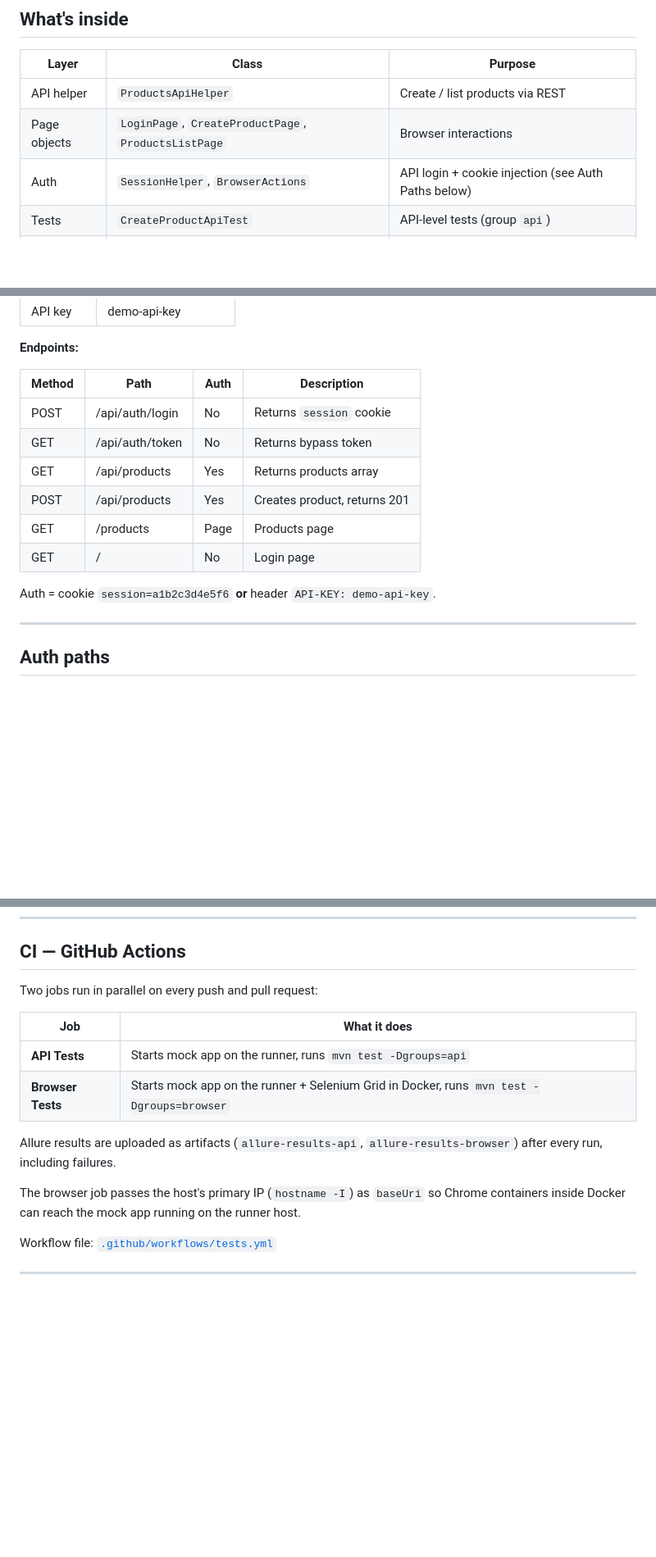
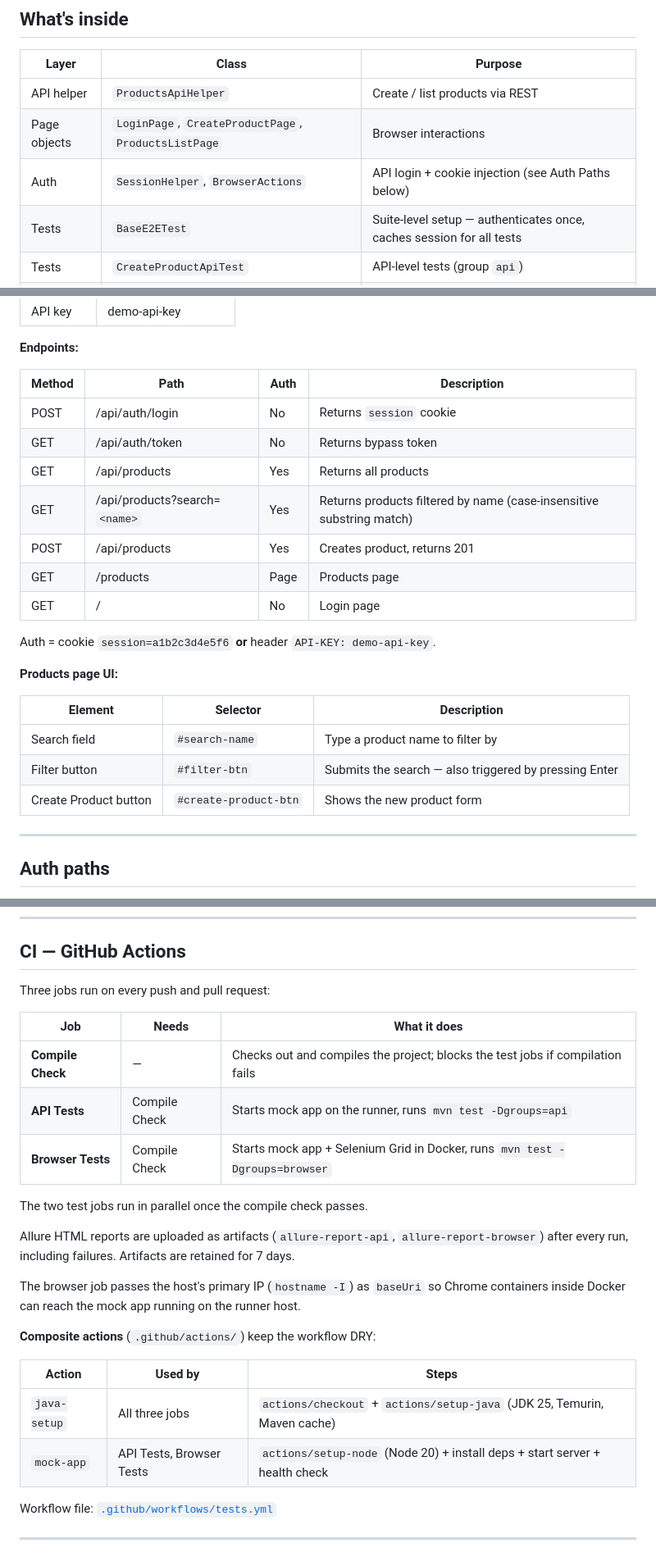
Before and after one commit to MustafaAgamy/Test-Automation-Project-Template, a Markdown page: README.md, 3 parts joined by grey strips. Shown at 82% size. Drawn GitHub-style; blank space fills up the shorter version.

Commit message:
docs(readme): fill gaps from recent changes
- Add BaseE2ETest to What's inside table and project structure
- Add .github/actions/ to project structure tree
- Document GET /api/products?search= endpoint
- Add Products page UI elements table (search field, Filter button)
- Fix CI section: three jobs (compile check gates the two test jobs),
  correct artifact names, document composite actions

Co-Authored-By: Claude Sonnet 4.6 <noreply@anthropic.com>

```diff
--- a/README.md
+++ b/README.md
@@ -14,6 +14,7 @@ Use it as a starting point for new projects or as a teaching reference for SHAFT
 | API helper | `ProductsApiHelper` | Create / list products via REST |
 | Page objects | `LoginPage`, `CreateProductPage`, `ProductsListPage` | Browser interactions |
 | Auth | `SessionHelper`, `BrowserActions` | API login + cookie injection (see Auth Paths below) |
+| Tests | `BaseE2ETest` | Suite-level setup — authenticates once, caches session for all tests |
 | Tests | `CreateProductApiTest` | API-level tests (group `api`) |
 | Tests | `ProductE2ETest` | End-to-end browser tests (group `browser`) |
 | Utilities | `TestData`, `CustomMethods` | Shared test data store and helpers |
@@ -78,16 +87,25 @@ node server.js
 
 **Endpoints:**
 
-| Method | Path            | Auth | Description                   |
-|--------|-----------------|------|-------------------------------|
-| POST   | /api/auth/login | No   | Returns `session` cookie      |
-| GET    | /api/auth/token | No   | Returns bypass token          |
-| GET    | /api/products   | Yes  | Returns products array        |
-| POST   | /api/products   | Yes  | Creates product, returns 201  |
-| GET    | /products       | Page | Products page                 |
-| GET    | /              | No   | Login page                    |
+| Method | Path                          | Auth | Description                                        |
+|--------|-------------------------------|------|----------------------------------------------------|
+| POST   | /api/auth/login               | No   | Returns `session` cookie                           |
+| GET    | /api/auth/token               | No   | Returns bypass token                               |
+| GET    | /api/products                 | Yes  | Returns all products                               |
+| GET    | /api/products?search=`<name>` | Yes  | Returns products filtered by name (case-insensitive substring match) |
+| POST   | /api/products                 | Yes  | Creates product, returns 201                       |
+| GET    | /products                     | Page | Products page                                      |
+| GET    | /                             | No   | Login page                                         |
 
 Auth = cookie `session=a1b2c3d4e5f6` **or** header `API-KEY: demo-api-key`.
+
+**Products page UI:**
+
+| Element | Selector | Description |
+|---------|----------|-------------|
+| Search field | `#search-name` | Type a product name to filter by |
+| Filter button | `#filter-btn` | Submits the search — also triggered by pressing Enter |
+| Create Product button | `#create-product-btn` | Shows the new product form |
 
 ---
 
@@ -140,16 +158,26 @@ docker compose down
 
 ## CI — GitHub Actions
 
-Two jobs run in parallel on every push and pull request:
+Three jobs run on every push and pull request:
 
-| Job | What it does |
-|-----|-------------|
-| **API Tests** | Starts mock app on the runner, runs `mvn test -Dgroups=api` |
-| **Browser Tests** | Starts mock app on the runner + Selenium Grid in Docker, runs `mvn test -Dgroups=browser` |
+| Job | Needs | What it does |
+|-----|-------|-------------|
+| **Compile Check** | — | Checks out and compiles the project; blocks the test jobs if compilation fails |
+| **API Tests** | Compile Check | Starts mock app on the runner, runs `mvn test -Dgroups=api` |
+| **Browser Tests** | Compile Check | Starts mock app + Selenium Grid in Docker, runs `mvn test -Dgroups=browser` |
 
-Allure results are uploaded as artifacts (`allure-results-api`, `allure-results-browser`) after every run, including failures.
+The two test jobs run in parallel once the compile check passes.
+
+Allure HTML reports are uploaded as artifacts (`allure-report-api`, `allure-report-browser`) after every run, including failures. Artifacts are retained for 7 days.
 
 The browser job passes the host's primary IP (`hostname -I`) as `baseUri` so Chrome containers inside Docker can reach the mock app running on the runner host.
+
+**Composite actions** (`.github/actions/`) keep the workflow DRY:
+
+| Action | Used by | Steps |
+|--------|---------|-------|
+| `java-setup` | All three jobs | `actions/checkout` + `actions/setup-java` (JDK 25, Temurin, Maven cache) |
+| `mock-app` | API Tests, Browser Tests | `actions/setup-node` (Node 20) + install deps + start server + health check |
 
 Workflow file: [`.github/workflows/tests.yml`](.github/workflows/tests.yml)
 
```
Also changed, not shown: other parts of README.md (+8 -0 lines).
